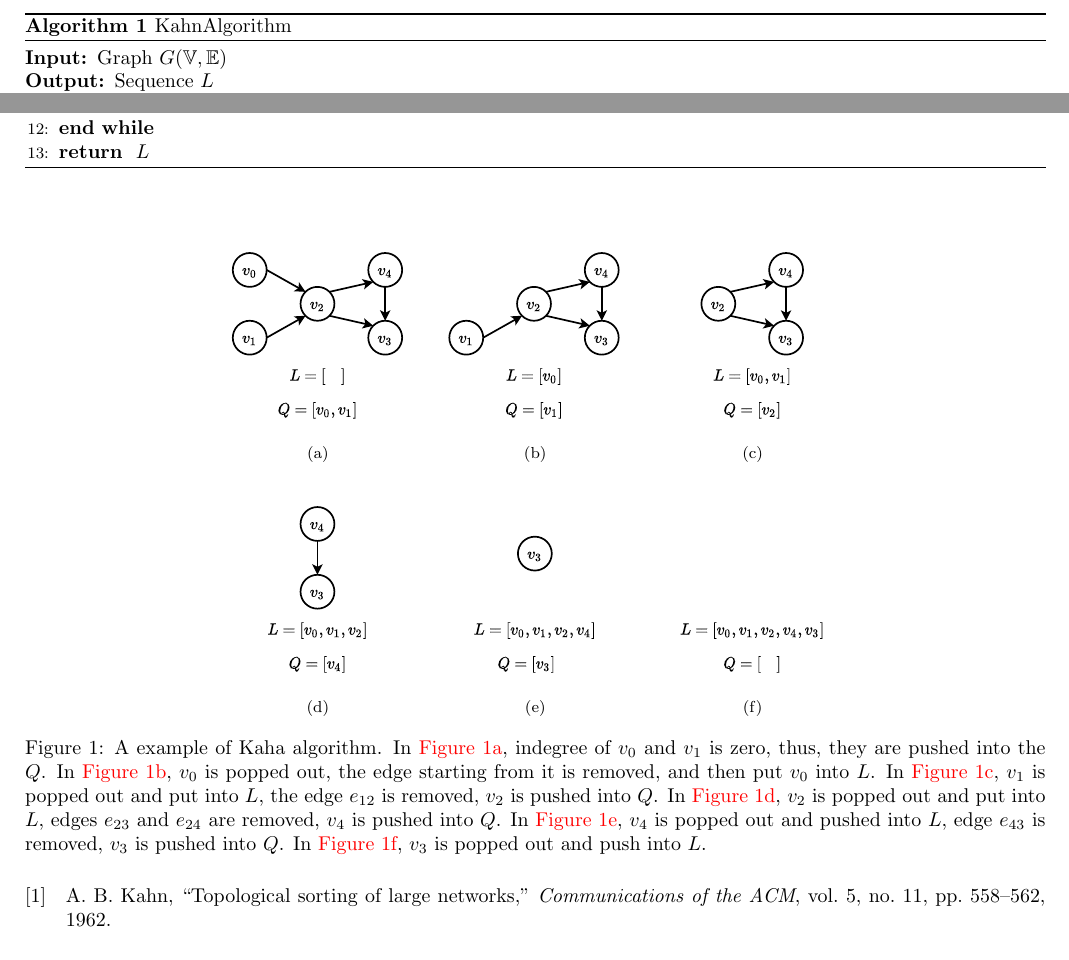
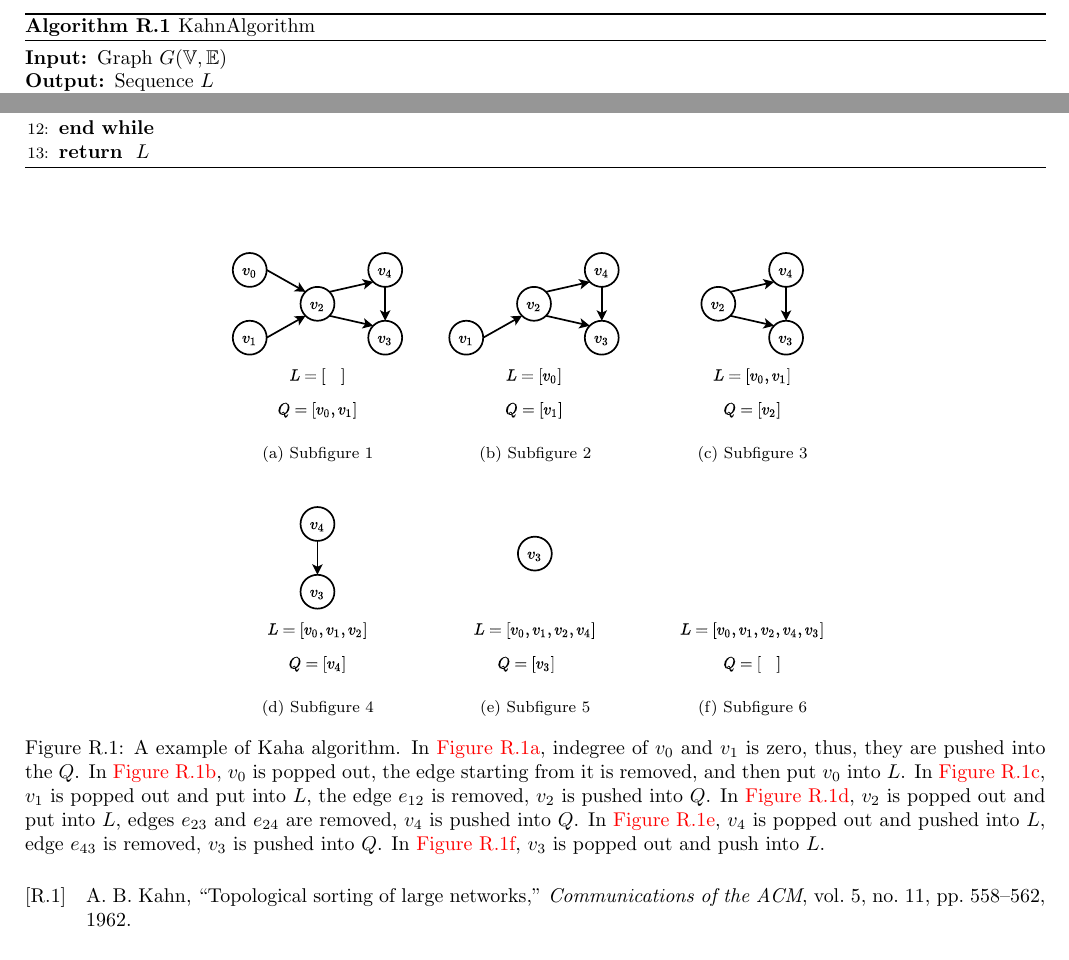
Before and after one commit to h-hg/latex-response-template, a LaTeX document (letter.tex, which reads how-to-use.tex, pkg.tex): two parts of page 7 of 8, joined at a grey line, cut so that both start at the same text. Compiled offline with pdfLaTeX.

Commit message:
add prefix of autoref

```diff
--- a/how-to-use.tex
+++ b/how-to-use.tex
@@ -65,23 +65,23 @@ Its pseudo code is shown in \autoref{algo:kaha}, and \autoref{fig:kaha-example}
 
 \begin{figure}[H]
   \centering
-  \subfloat[\label{fig:kaha-example-a}]{
+  \subfloat[Subfigure 1\label{fig:kaha-example-a}]{
     \includegraphics[width=0.2\textwidth, page=1]{img/kaha-example.drawio.pdf}
   }
-  \subfloat[\label{fig:kaha-example-b}]{
+  \subfloat[Subfigure 2\label{fig:kaha-example-b}]{
     \includegraphics[width=0.2\textwidth, page=2]{img/kaha-example.drawio.pdf}
   }
-  \subfloat[\label{fig:kaha-example-c}]{
+  \subfloat[Subfigure 3\label{fig:kaha-example-c}]{
     \includegraphics[width=0.2\textwidth, page=3]{img/kaha-example.drawio.pdf}
   }
   \\
-  \subfloat[\label{fig:kaha-example-d}]{
+  \subfloat[Subfigure 4\label{fig:kaha-example-d}]{
     \includegraphics[width=0.2\textwidth, page=4]{img/kaha-example.drawio.pdf}
   }
-  \subfloat[\label{fig:kaha-example-e}]{
+  \subfloat[Subfigure 5\label{fig:kaha-example-e}]{
     \includegraphics[width=0.2\textwidth, page=5]{img/kaha-example.drawio.pdf}
   }
-  \subfloat[\label{fig:kaha-example-f}]{
+  \subfloat[Subfigure 6\label{fig:kaha-example-f}]{
     \includegraphics[width=0.2\textwidth,page=6]{img/kaha-example.drawio.pdf}
   }
   \caption{
--- a/pkg.tex
+++ b/pkg.tex
@@ -48,3 +48,9 @@
 % border box
 \usepackage{boxedminipage}
 \usepackage{framed}
+
+\renewcommand{\theequation}{R.\arabic{equation}}
+\renewcommand{\thefigure}{R.\arabic{figure}}
+\renewcommand{\thetable}{R.\arabic{table}}
+\renewcommand{\thealgorithm}{R.\arabic{algorithm}}
+\DeclareFieldFormat{labelnumber}{R.#1}
```
Also changed, not shown: letter.tex (+5 -6 lines), how-to-use.tex (2 more changed lines), 1 other file.
